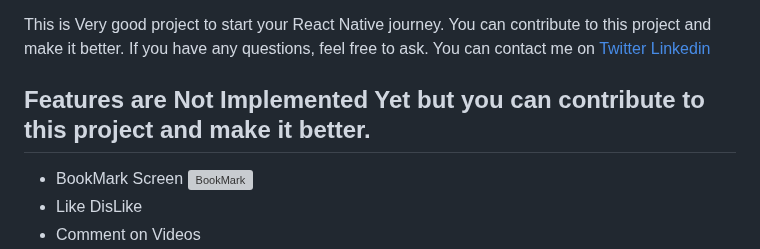
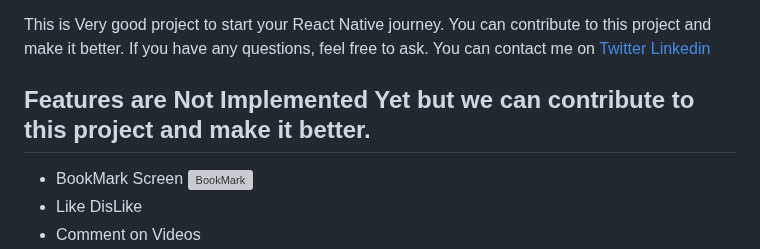
Before and after one commit to Rajkumar-Khatua/IShare-React-Native-, a Markdown page: README.md, the part around the change. Rendered like a GitHub page; grey boxes are pictures that could not be loaded.

Commit message:
added README file with some additional modifications

```diff
--- a/README.md
+++ b/README.md
@@ -59,7 +59,7 @@ You can contact me on
 [Twitter](https://twitter.com/RajkumarKh18976)
 [Linkedin](https://www.linkedin.com/in/rajkumarkhatua/)
 
-## Features are Not Implemented Yet but you can contribute to this project and make it better.
+## Features are Not Implemented Yet but we can contribute to this project and make it better.
 
 - BookMark Screen
   ![BookMark](Screenshot_1714119107.png)
```
